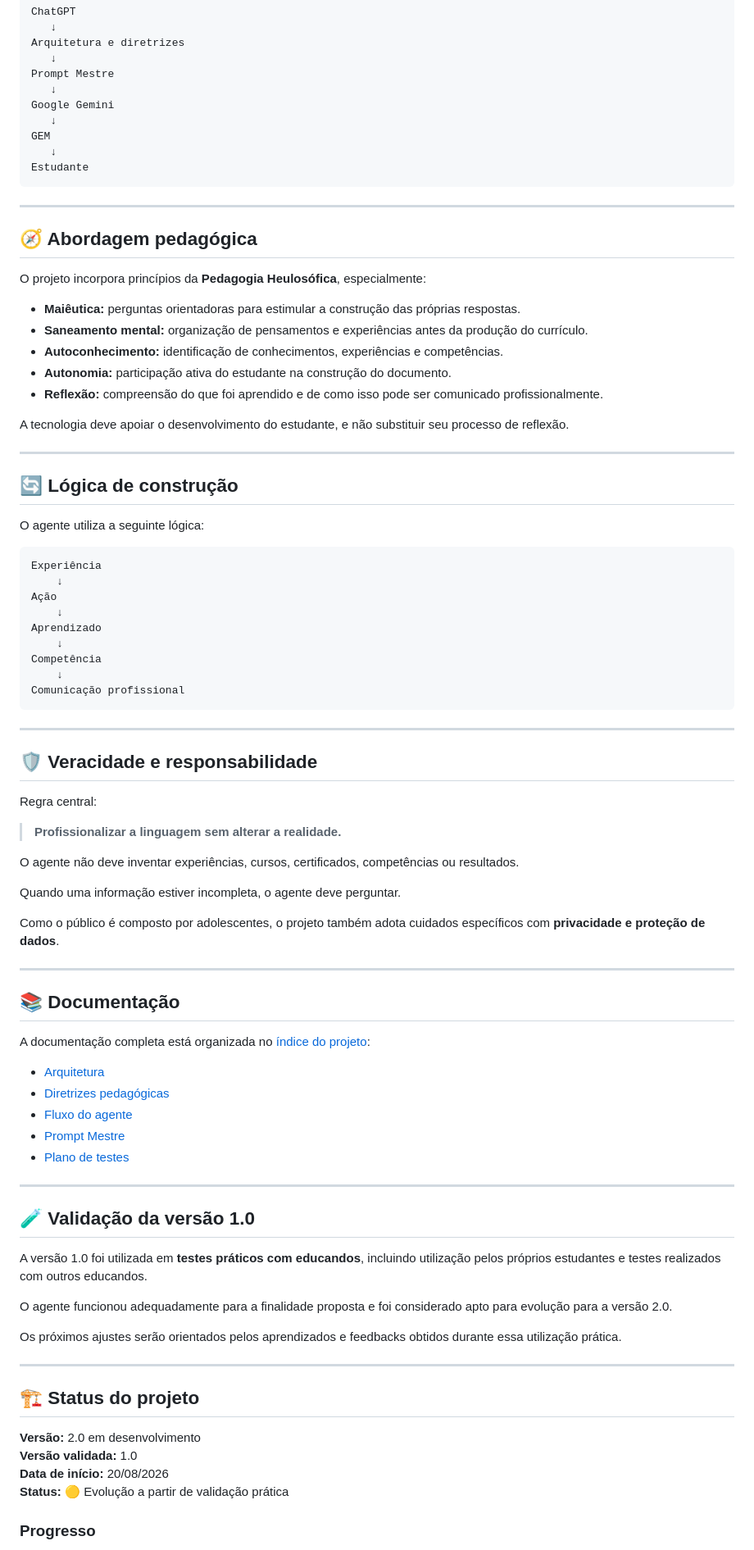
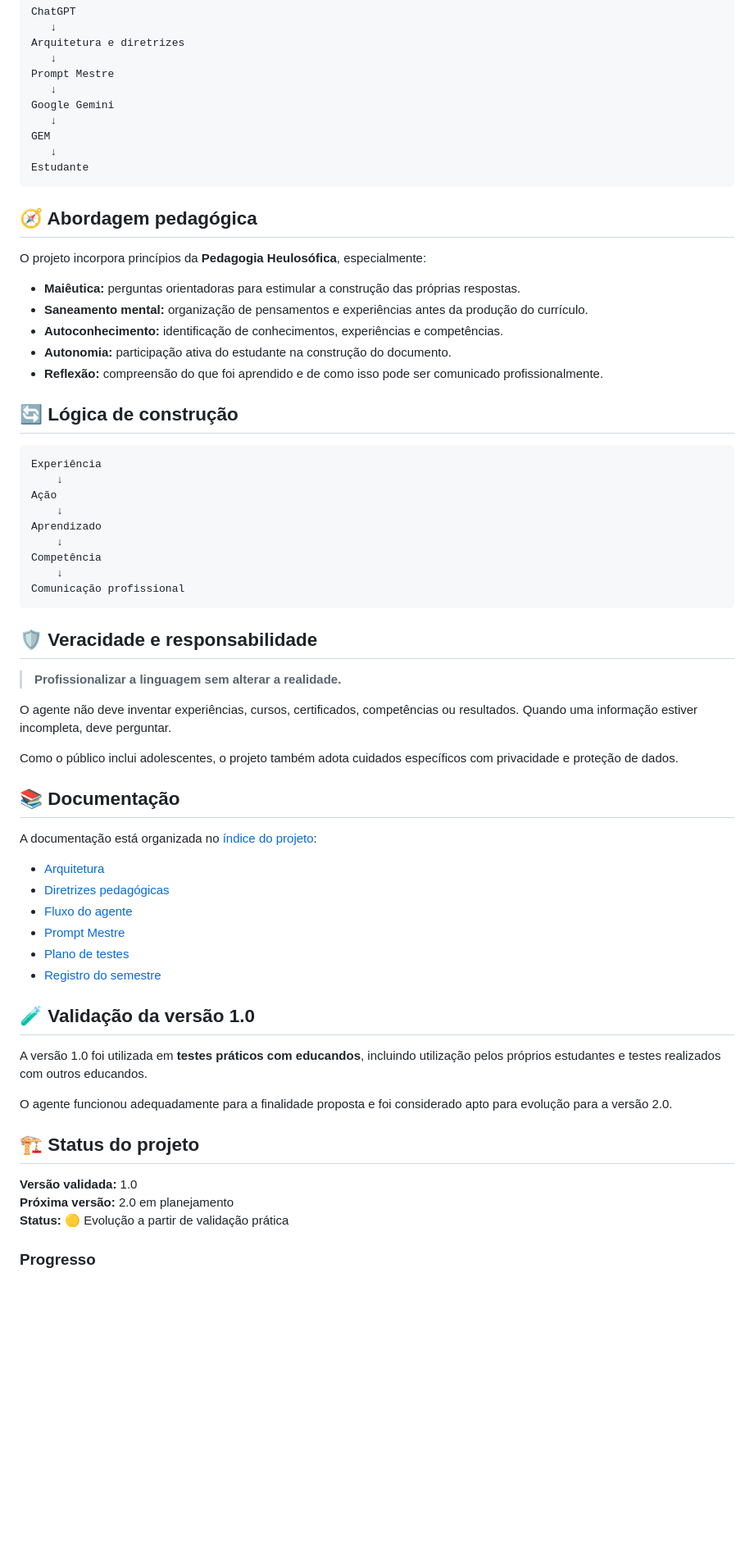
Before and after one commit to sayjinblackbelt/Agente-PMT, a Markdown page: README.md, the part around one of its changes. Shown at 82% size. Rendered like a GitHub page; blank space fills up the shorter version.

````diff
--- a/README.md
+++ b/README.md
@@ -92,8 +64,6 @@ GEM
 Estudante
 ```
 
----
-
 ## 🧭 Abordagem pedagógica
 
 O projeto incorpora princípios da **Pedagogia Heulosófica**, especialmente:
@@ -104,13 +74,7 @@ O projeto incorpora princípios da **Pedagogia Heulosófica**, especialmente:
 - **Autonomia:** participação ativa do estudante na construção do documento.
 - **Reflexão:** compreensão do que foi aprendido e de como isso pode ser comunicado profissionalmente.
 
-A tecnologia deve apoiar o desenvolvimento do estudante, e não substituir seu processo de reflexão.
-
----
-
 ## 🔄 Lógica de construção
-
-O agente utiliza a seguinte lógica:
 
 ```text
 Experiência
@@ -124,33 +88,24 @@ Competência
 Comunicação profissional
 ```
 
----
-
 ## 🛡️ Veracidade e responsabilidade
-
-Regra central:
 
 > **Profissionalizar a linguagem sem alterar a realidade.**
 
-O agente não deve inventar experiências, cursos, certificados, competências ou resultados.
+O agente não deve inventar experiências, cursos, certificados, competências ou resultados. Quando uma informação estiver incompleta, deve perguntar.
 
-Quando uma informação estiver incompleta, o agente deve perguntar.
-
-Como o público é composto por adolescentes, o projeto também adota cuidados específicos com **privacidade e proteção de dados**.
-
----
+Como o público inclui adolescentes, o projeto também adota cuidados específicos com privacidade e proteção de dados.
 
 ## 📚 Documentação
 
-A documentação completa está organizada no [índice do projeto](index.md):
+A documentação está organizada no [índice do projeto](index.md):
 
 - [Arquitetura](docs/arquitetura.md)
 - [Diretrizes pedagógicas](docs/diretrizes-pedagogicas.md)
 - [Fluxo do agente](docs/fluxo-do-agente.md)
 - [Prompt Mestre](docs/prompt-mestre.md)
 - [Plano de testes](docs/testes.md)
-
----
+- [Registro do semestre](docs/semestre-2026.md)
 
 ## 🧪 Validação da versão 1.0
 
@@ -158,15 +113,10 @@ A versão 1.0 foi utilizada em **testes práticos com educandos**, incluindo uti
 
 O agente funcionou adequadamente para a finalidade proposta e foi considerado apto para evolução para a versão 2.0.
 
-Os próximos ajustes serão orientados pelos aprendizados e feedbacks obtidos durante essa utilização prática.
-
----
-
 ## 🏗️ Status do projeto
 
-**Versão:** 2.0 em desenvolvimento
 **Versão validada:** 1.0
-**Data de início:** 20/08/2026
+**Próxima versão:** 2.0 em planejamento
 **Status:** 🟡 Evolução a partir de validação prática
 
 ### Progresso
````
Also changed, not shown: other parts of README.md (+7 -53 lines).
